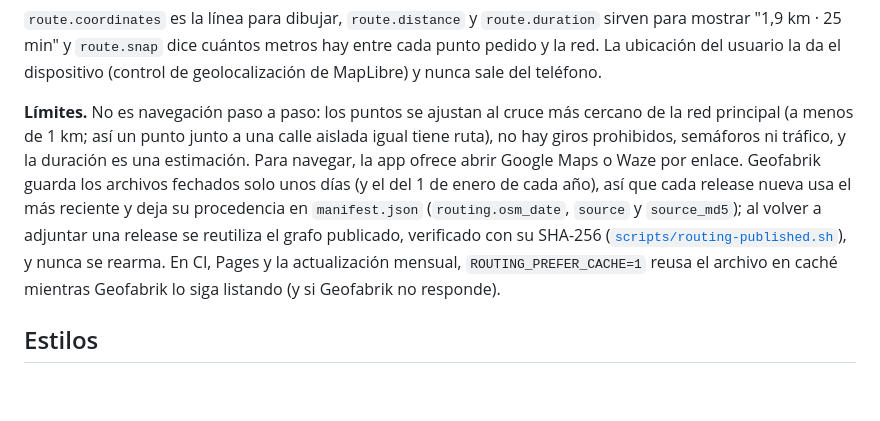
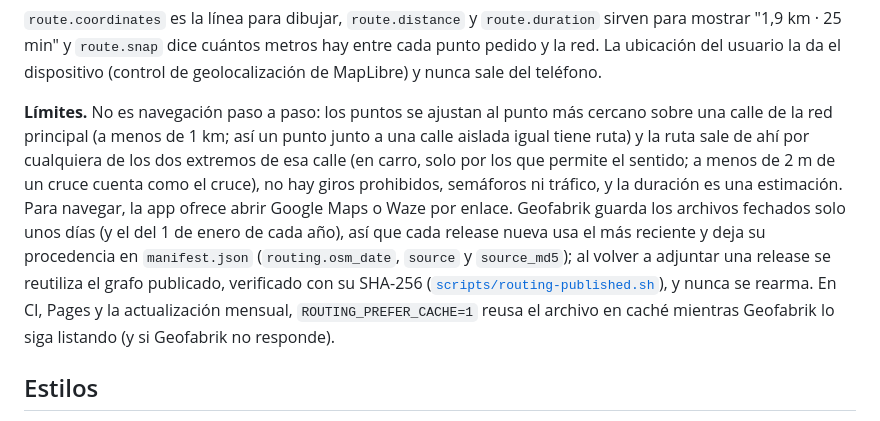
Before and after one commit to WokerJJ/veni-mapa, a Markdown page: README.md, the part around the change. Drawn GitHub-style; blank space fills up the shorter version.

Commit message:
docs(readme): explicar el ajuste de los puntos a la calle
Refs #75

```diff
--- a/README.md
+++ b/README.md
@@ -200,7 +200,7 @@ export async function showRoute(from: LngLat, to: LngLat, profile: "foot" | "car
 
 `route.coordinates` es la línea para dibujar, `route.distance` y `route.duration` sirven para mostrar "1,9 km · 25 min" y `route.snap` dice cuántos metros hay entre cada punto pedido y la red. La ubicación del usuario la da el dispositivo (control de geolocalización de MapLibre) y nunca sale del teléfono.
 
-**Límites.** No es navegación paso a paso: los puntos se ajustan al cruce más cercano de la red principal (a menos de 1 km; así un punto junto a una calle aislada igual tiene ruta), no hay giros prohibidos, semáforos ni tráfico, y la duración es una estimación. Para navegar, la app ofrece abrir Google Maps o Waze por enlace. Geofabrik guarda los archivos fechados solo unos días (y el del 1 de enero de cada año), así que cada release nueva usa el más reciente y deja su procedencia en `manifest.json` (`routing.osm_date`, `source` y `source_md5`); al volver a adjuntar una release se reutiliza el grafo publicado, verificado con su SHA-256 ([`scripts/routing-published.sh`](scripts/routing-published.sh)), y nunca se rearma. En CI, Pages y la actualización mensual, `ROUTING_PREFER_CACHE=1` reusa el archivo en caché mientras Geofabrik lo siga listando (y si Geofabrik no responde).
+**Límites.** No es navegación paso a paso: los puntos se ajustan al punto más cercano sobre una calle de la red principal (a menos de 1 km; así un punto junto a una calle aislada igual tiene ruta) y la ruta sale de ahí por cualquiera de los dos extremos de esa calle (en carro, solo por los que permite el sentido; a menos de 2 m de un cruce cuenta como el cruce), no hay giros prohibidos, semáforos ni tráfico, y la duración es una estimación. Para navegar, la app ofrece abrir Google Maps o Waze por enlace. Geofabrik guarda los archivos fechados solo unos días (y el del 1 de enero de cada año), así que cada release nueva usa el más reciente y deja su procedencia en `manifest.json` (`routing.osm_date`, `source` y `source_md5`); al volver a adjuntar una release se reutiliza el grafo publicado, verificado con su SHA-256 ([`scripts/routing-published.sh`](scripts/routing-published.sh)), y nunca se rearma. En CI, Pages y la actualización mensual, `ROUTING_PREFER_CACHE=1` reusa el archivo en caché mientras Geofabrik lo siga listando (y si Geofabrik no responde).
 
 ## Estilos
 
```
